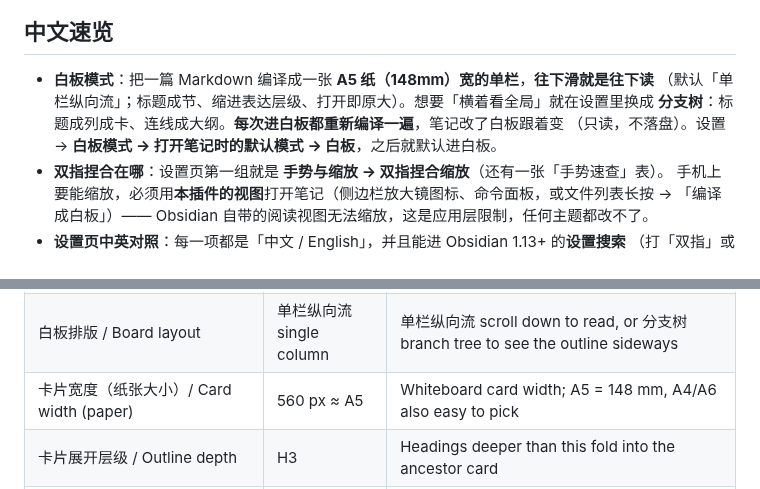
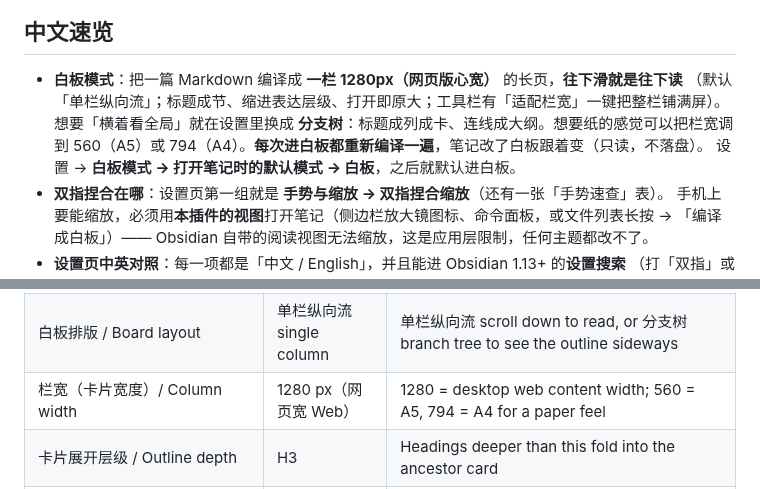
Before and after one commit to YaYII/obsidian-zoomable-reader, a Markdown page: README.md, 2 parts joined by grey strips. Drawn GitHub-style.

```diff
--- a/README.md
+++ b/README.md
@@ -13,10 +13,11 @@ wheel on desktop, drag to pan.
 
 ## 中文速览
 
-- **白板模式**：把一篇 Markdown 编译成一张 **A5 纸（148mm）宽的单栏**，**往下滑就是往下读**
-  （默认「单栏纵向流」；标题成节、缩进表达层级、打开即原大）。想要「横着看全局」就在设置里换成
-  **分支树**：标题成列成卡、连线成大纲。**每次进白板都重新编译一遍**，笔记改了白板跟着变
-  （只读，不落盘）。设置 → **白板模式 → 打开笔记时的默认模式 → 白板**，之后就默认进白板。
+- **白板模式**：把一篇 Markdown 编译成 **一栏 1280px（网页版心宽）** 的长页，**往下滑就是往下读**
+  （默认「单栏纵向流」；标题成节、缩进表达层级、打开即原大；工具栏有「适配栏宽」一键把整栏铺满屏）。
+  想要「横着看全局」就在设置里换成 **分支树**：标题成列成卡、连线成大纲。想要纸的感觉可以把栏宽调到
+  560（A5）或 794（A4）。**每次进白板都重新编译一遍**，笔记改了白板跟着变（只读，不落盘）。
+  设置 → **白板模式 → 打开笔记时的默认模式 → 白板**，之后就默认进白板。
 - **双指捏合在哪**：设置页第一组就是 **手势与缩放 → 双指捏合缩放**（还有一张「手势速查」表）。
   手机上要能缩放，必须用**本插件的视图**打开笔记（侧边栏放大镜图标、命令面板，或文件列表长按
   → 「编译成白板」）—— Obsidian 自带的阅读视图无法缩放，这是应用层限制，任何主题都改不了。
@@ -134,7 +139,7 @@ Obsidian 1.13+ **settings search** — typing 双指 or pinch jumps straight to
 | 显示工具条 / Show toolbar | on | Zoom buttons, zoom level, mode switch, fit |
 | 版心四周留白 / Page padding | 16 px | Gap between the note and the edge (page mode) |
 | 白板排版 / Board layout | 单栏纵向流 single column | 单栏纵向流 scroll down to read, or 分支树 branch tree to see the outline sideways |
-| 卡片宽度（纸张大小）/ Card width (paper) | 560 px ≈ A5 | Whiteboard card width; A5 = 148 mm, A4/A6 also easy to pick |
+| 栏宽（卡片宽度）/ Column width | 1280 px（网页宽 Web） | 1280 = desktop web content width; 560 = A5, 794 = A4 for a paper feel |
 | 卡片展开层级 / Outline depth | H3 | Headings deeper than this fold into the ancestor card |
 | 卡片间距 / Card spacing | 32 px | Vertical gap; parent-to-child spacing is 2.5x that |
 | 显示连线 / Show connectors | on | Parent-to-child bezier connectors (branch-tree layout; the single column shows hierarchy by indentation) |
```
Also changed, not shown: other parts of README.md (+11 -7 lines), CHANGELOG.md (+19 -0 lines), docs/images/screenshot-board-desktop.png, docs/images/screenshot-board-fit.png, docs/images/screenshot-board-mobile.png, 10 other files.
